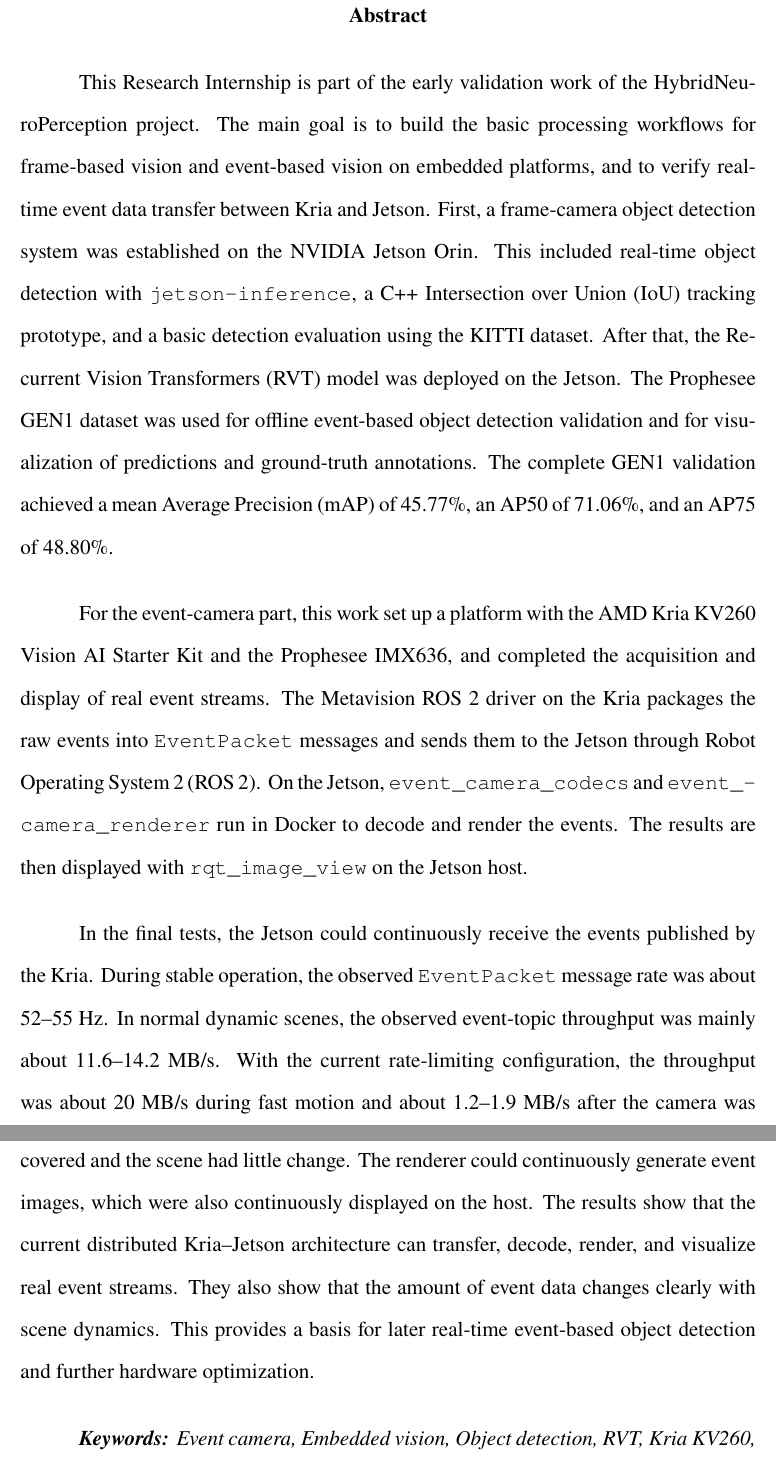
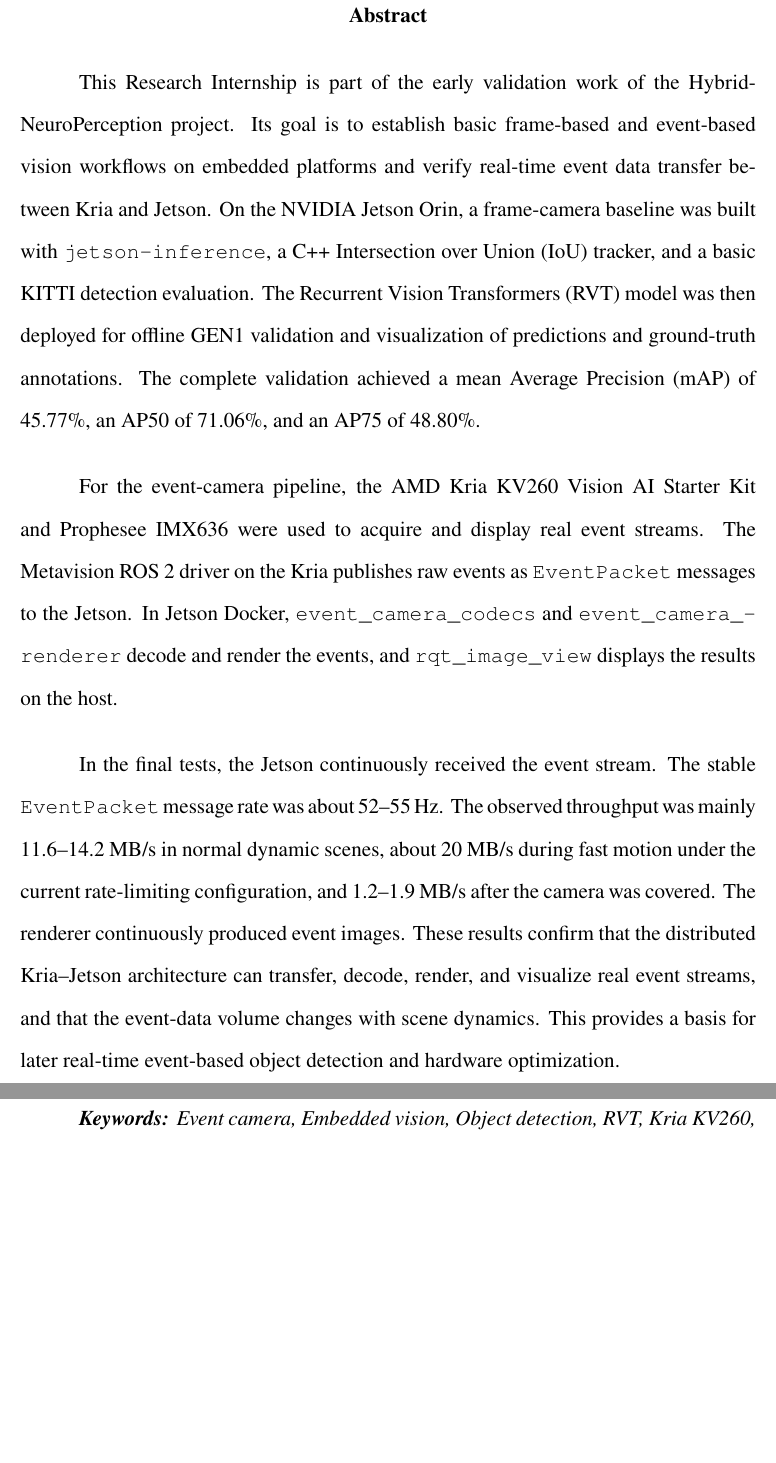
Before and after one commit to lam1128/FP-Thesis, a LaTeX thesis (main.tex, which reads chapters/00_Abstract.tex): two parts of pages 2 and 3 of 37, joined at a grey line, cut so that both start at the same text, the shorter picture padded with empty space. Compiled offline with pdfLaTeX.

Commit message:
Final report polish and remove unused images

```diff
--- a/chapters/00_Abstract.tex
+++ b/chapters/00_Abstract.tex
@@ -1,10 +1,10 @@
 \chapter*{Abstract}
 \addcontentsline{toc}{chapter}{Abstract}
 
-This Research Internship is part of the early validation work of the HybridNeuroPerception project. The main goal is to build the basic processing workflows for frame-based vision and event-based vision on embedded platforms, and to verify real-time event data transfer between Kria and Jetson. First, a frame-camera object detection system was established on the NVIDIA Jetson Orin. This included real-time object detection with \texttt{jetson-inference}, a C++ Intersection over Union (IoU) tracking prototype, and a basic detection evaluation using the KITTI dataset. After that, the Recurrent Vision Transformers (RVT) model was deployed on the Jetson. The Prophesee GEN1 dataset was used for offline event-based object detection validation and for visualization of predictions and ground-truth annotations. The complete GEN1 validation achieved a mean Average Precision (mAP) of 45.77\%, an AP50 of 71.06\%, and an AP75 of 48.80\%.
+This Research Internship is part of the early validation work of the HybridNeuroPerception project. Its goal is to establish basic frame-based and event-based vision workflows on embedded platforms and verify real-time event data transfer between Kria and Jetson. On the NVIDIA Jetson Orin, a frame-camera baseline was built with \texttt{jetson-inference}, a C++ Intersection over Union (IoU) tracker, and a basic KITTI detection evaluation. The Recurrent Vision Transformers (RVT) model was then deployed for offline GEN1 validation and visualization of predictions and ground-truth annotations. The complete validation achieved a mean Average Precision (mAP) of 45.77\%, an AP50 of 71.06\%, and an AP75 of 48.80\%.
 
-For the event-camera part, this work set up a platform with the AMD Kria KV260 Vision AI Starter Kit and the Prophesee IMX636, and completed the acquisition and display of real event streams. The Metavision ROS 2 driver on the Kria packages the raw events into \texttt{EventPacket} messages and sends them to the Jetson through Robot Operating System 2 (ROS 2). On the Jetson, \texttt{event\_camera\_codecs} and \texttt{event\_camera\_renderer} run in Docker to decode and render the events. The results are then displayed with \texttt{rqt\_image\_view} on the Jetson host.
+For the event-camera pipeline, the AMD Kria KV260 Vision AI Starter Kit and Prophesee IMX636 were used to acquire and display real event streams. The Metavision ROS 2 driver on the Kria publishes raw events as \texttt{EventPacket} messages to the Jetson. In Jetson Docker, \texttt{event\_camera\_codecs} and \texttt{event\_camera\_renderer} decode and render the events, and \texttt{rqt\_image\_view} displays the results on the host.
 
-In the final tests, the Jetson could continuously receive the events published by the Kria. During stable operation, the observed \texttt{EventPacket} message rate was about 52--55 Hz. In normal dynamic scenes, the observed event-topic throughput was mainly about 11.6--14.2 MB/s. With the current rate-limiting configuration, the throughput was about 20 MB/s during fast motion and about 1.2--1.9 MB/s after the camera was covered and the scene had little change. The renderer could continuously generate event images, which were also continuously displayed on the host. The results show that the current distributed Kria--Jetson architecture can transfer, decode, render, and visualize real event streams. They also show that the amount of event data changes clearly with scene dynamics. This provides a basis for later real-time event-based object detection and further hardware optimization.
+In the final tests, the Jetson continuously received the event stream. The stable \texttt{EventPacket} message rate was about 52--55 Hz. The observed throughput was mainly 11.6--14.2 MB/s in normal dynamic scenes, about 20 MB/s during fast motion under the current rate-limiting configuration, and 1.2--1.9 MB/s after the camera was covered. The renderer continuously produced event images. These results confirm that the distributed Kria--Jetson architecture can transfer, decode, render, and visualize real event streams, and that the event-data volume changes with scene dynamics. This provides a basis for later real-time event-based object detection and hardware optimization.
 
 \textit{\textbf{Keywords: }Event camera, Embedded vision, Object detection, RVT, Kria KV260, NVIDIA Jetson, ROS 2}
--- a/main.tex
+++ b/main.tex
@@ -8,6 +8,9 @@
 \usepackage{siunitx}
 \usepackage{enumitem}
 \usepackage{csquotes}
+
+% Keep figure numbers unique across chapters (e.g., Figure 2.1, 3.1, 4.1).
+\renewcommand{\thefigure}{\thechapter.\arabic{figure}}
 
 \title{Development of a Vision System for Frame- and Event-Based Object Detection}
 %\subtitle{Subtitle}
```
Also changed, not shown: literature.bib (+4 -4 lines), images/FP/1.png (deleted), images/FP/10.png (deleted), images/FP/2.png (deleted), images/FP/3.png (deleted), images/FP/4.png (deleted), images/FP/5.png (deleted), images/FP/6.png (deleted), images/FP/7.png (deleted), images/FP/8.png (deleted), images/FP/9.png (deleted).
